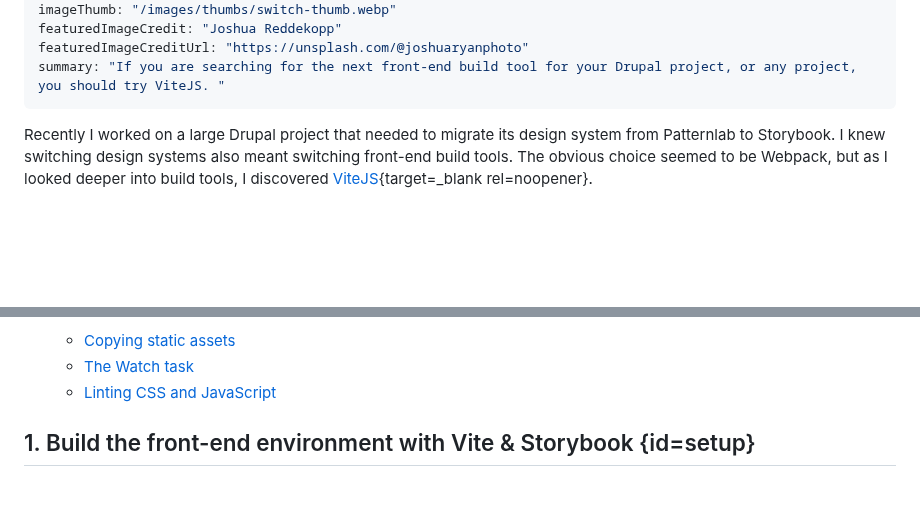
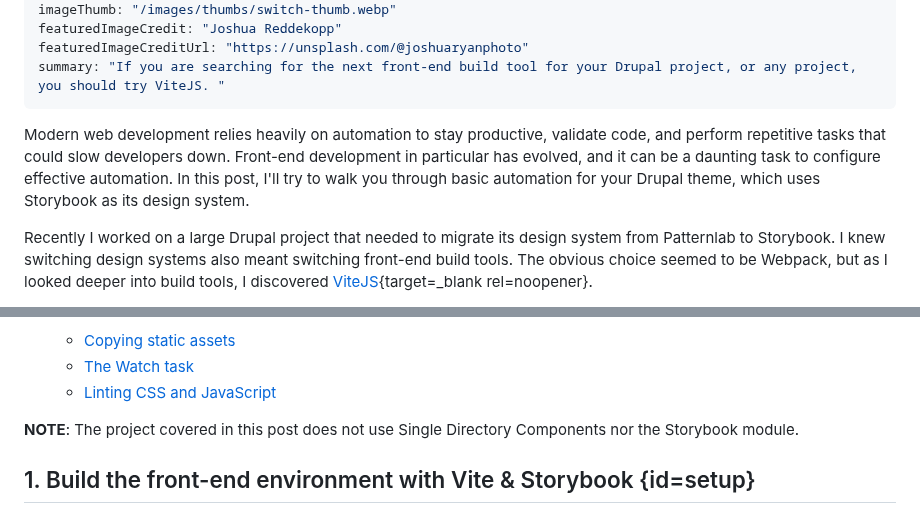
Before and after one commit to mariohernandez/mariohernandezio, a Markdown page: src/blog/vitejs.md, 2 parts joined by grey strips. GitHub-like rendering; blank space fills up the shorter version.

Commit message:
Final edits and ready for prod

```diff
--- a/src/blog/vitejs.md
+++ b/src/blog/vitejs.md
@@ -11,6 +11,9 @@ featuredImageCredit: "Joshua Reddekopp"
 featuredImageCreditUrl: "https://unsplash.com/@joshuaryanphoto"
 summary: "If you are searching for the next front-end build tool for your Drupal project, or any project, you should try ViteJS. "
 ---
+
+Modern web development relies heavily on automation to stay productive, validate code, and perform repetitive tasks that could slow developers down. Front-end development in particular has evolved, and it can be a daunting task to configure effective automation. In this post, I'll try to walk you through basic automation for your Drupal theme, which uses Storybook as its design system.
+
 Recently I worked on a large Drupal project that needed to migrate its design system from Patternlab to Storybook. I knew switching design systems also meant switching front-end build tools. The obvious choice seemed to be Webpack, but as I looked deeper into build tools, I discovered [ViteJS](https://vitejs.dev){target=_blank rel=noopener}.
 
 Vite is considered the _Next Generation Frontend Tooling_, and when tested, we were extremely impressed not only with how fast Vite is, but also with its plugin's ecosystem and its community support. Vite is relatively new, but it is solid and very well maintained. [Learn more about Vite](https://vitejs.dev/guide/){target=_blank rel=noopener}.
@@ -28,6 +31,10 @@ The topics covered in this post can be broken down in two categories:
     * [Copying static assets](#copying)
     * [The Watch task](#watch)
     * [Linting CSS and JavaScript](#linting)
+
+<span class="callout callout--warning">
+<strong>NOTE</strong>: The project covered in this post does not use Single Directory Components nor the Storybook module.
+</span>
 
 ## 1. Build the front-end environment with Vite & Storybook {id=setup}
 
```
